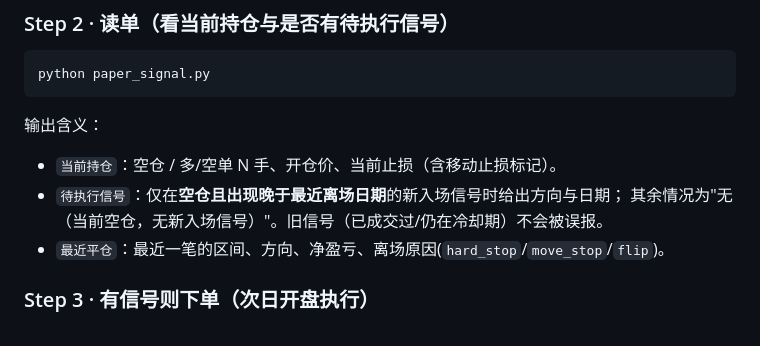
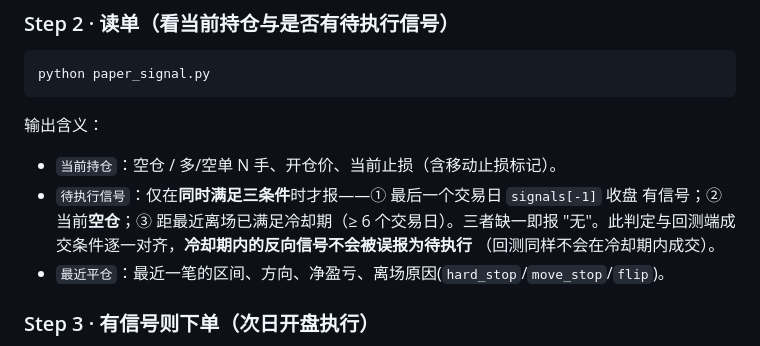
Before and after one commit to xizhenchao123/-, a Markdown page: jd2611_quant/模拟盘运行指南.md, the part around the change. Drawn GitHub-style.

Commit message:
feat: 分析数据趋势
Co-authored-by: traeagent <traeagent@users.noreply.github.com>

````diff
--- a/jd2611_quant/模拟盘运行指南.md
+++ b/jd2611_quant/模拟盘运行指南.md
@@ -53,8 +53,10 @@ python paper_signal.py
 ```
 输出含义：
 - `当前持仓`：空仓 / 多/空单 N 手、开仓价、当前止损（含移动止损标记）。
-- `待执行信号`：仅在**空仓且出现晚于最近离场日期**的新入场信号时给出方向与日期；
-  其余情况为"无（当前空仓，无新入场信号）"。旧信号（已成交过/仍在冷却期）不会被误报。
+- `待执行信号`：仅在**同时满足三条件**时才报——① 最后一个交易日 `signals[-1]` 收盘
+  有信号；② 当前**空仓**；③ 距最近离场已满足冷却期（≥ 6 个交易日）。三者缺一即报
+  "无"。此判定与回测端成交条件逐一对齐，**冷却期内的反向信号不会被误报为待执行**
+  （回测同样不会在冷却期内成交）。
 - `最近平仓`：最近一笔的区间、方向、净盈亏、离场原因(`hard_stop`/`move_stop`/`flip`)。
 
 ### Step 3 · 有信号则下单（次日开盘执行）
````
